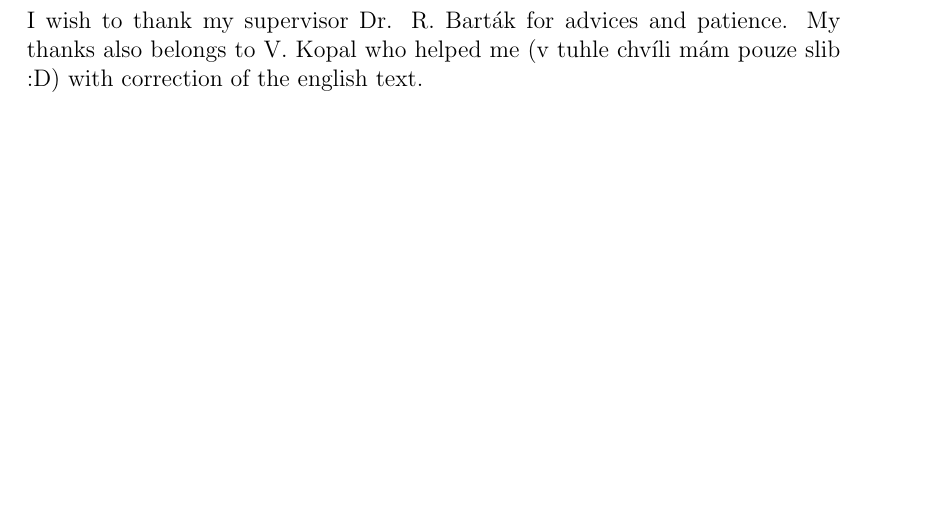
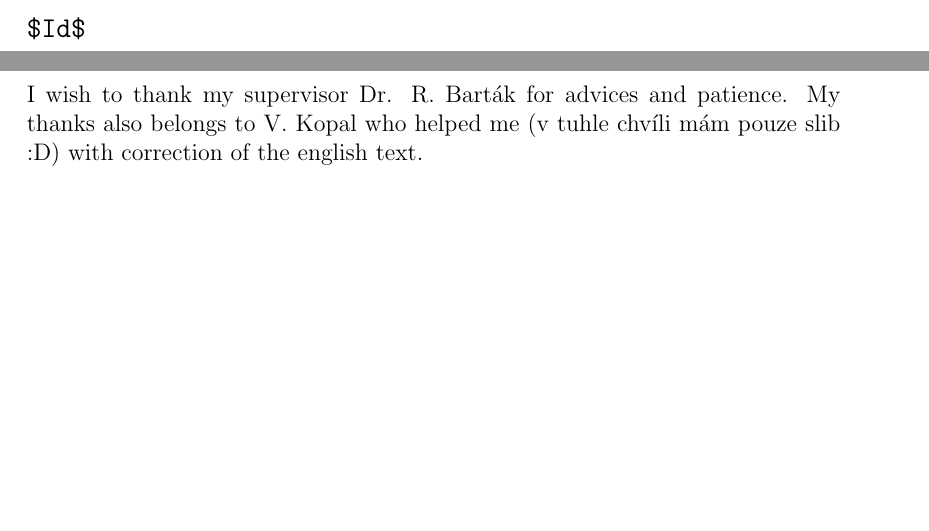
Before and after one commit to tutchek/bsc_thesis, a LaTeX thesis (bc_prototype.tex): part of page 2 of 13 before the commit and two parts of pages 1 and 2 of 13 after it, the two joined at a grey line, cut at the place of the change. Compiled offline with pdfLaTeX; the source files are stored in an older character set and shown here as Unicode.

Commit message:
Pridan ID tag
git-svn-id: https://obchod.sunnysoft.dev/svn/tulacekm/bc_thesis@93 40b8064c-db18-974a-a49b-86e497196d76

```diff
--- a/bc_prototype.tex
+++ b/bc_prototype.tex
@@ -85,6 +85,10 @@
 
 \begin{center}
 2008 % doplňte rok vzniku vaší bakalářské práce
+
+\begin{verbatim}
+$Id$
+\end{verbatim}
 \end{center}
 
 \end{titlepage} % zde končí úvodní strana
```
